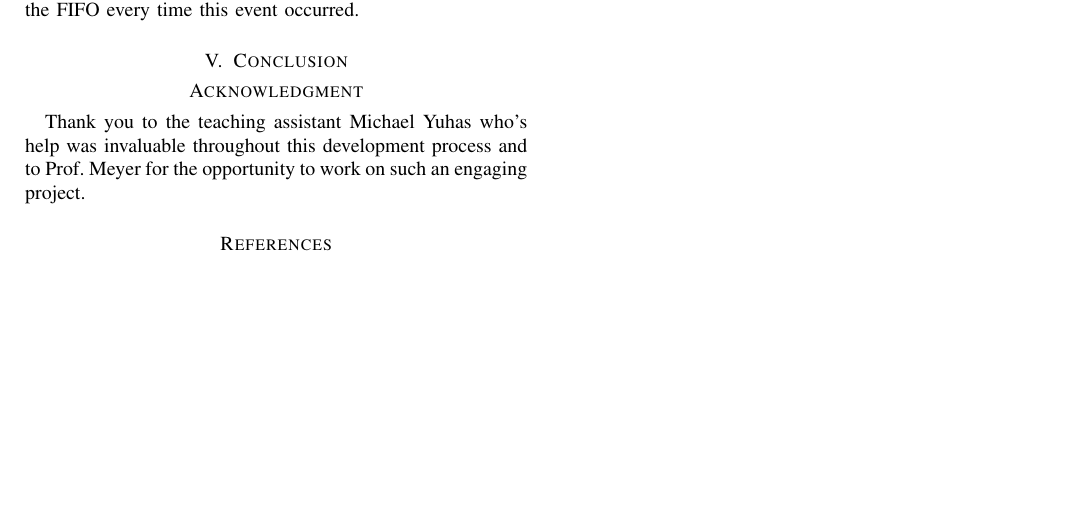
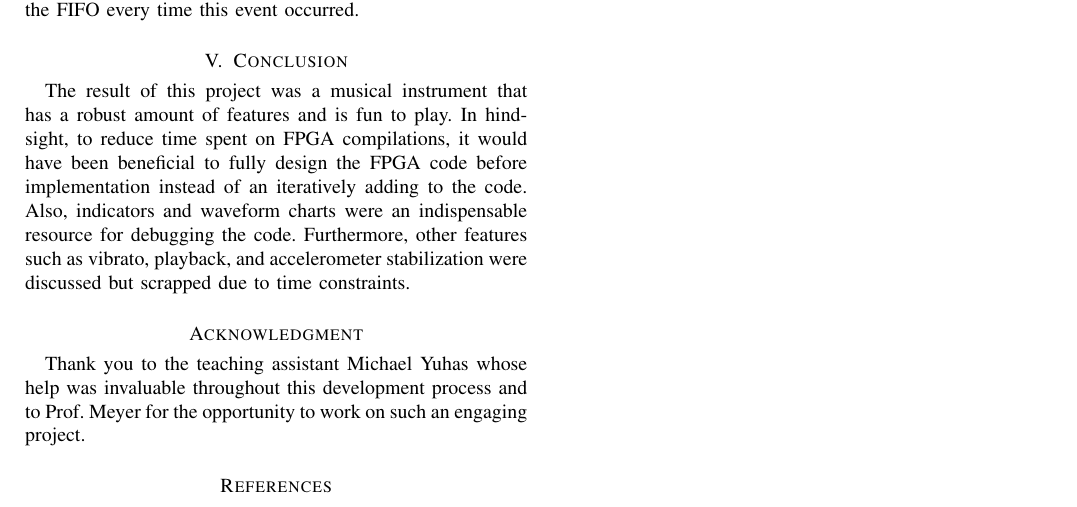
Before and after one commit to EGoobie/EmbeddedPaper, a LaTeX paper (paper/untitled-1.tex): part of page 5 of 5, cut so that both start at the same text, the shorter picture padded with empty space. Compiled offline with pdfLaTeX.

Commit message:
Added small conclusion.

```diff
--- a/paper/untitled-1.tex
+++ b/paper/untitled-1.tex
@@ -759,7 +759,10 @@ This issue was fixed by clearing the FIFO every time this event occurred.
 
 
 \section{Conclusion}
-
+The result of this project was a musical instrument that has a robust amount of features and is fun to play.
+ In hindsight, to reduce time spent on FPGA compilations, it would have been beneficial to fully design the FPGA code before implementation instead of an iteratively adding to the code.
+ Also, indicators and waveform charts were an indispensable resource for debugging the code.
+ Furthermore, other features such as vibrato, playback, and accelerometer stabilization were discussed but scrapped due to time constraints.
 
 % if have a single appendix:
 %\appendix[Proof of the Zonklar Equations]
@@ -782,7 +785,7 @@ This issue was fixed by clearing the FIFO every time this event occurred.
 % use section* for acknowledgement
 \section*{Acknowledgment}
 
-Thank you to the teaching assistant Michael Yuhas who's help was invaluable throughout this development process and to Prof. Meyer for the opportunity to work on such an engaging project.
+Thank you to the teaching assistant Michael Yuhas whose help was invaluable throughout this development process and to Prof. Meyer for the opportunity to work on such an engaging project.
 
 % trigger a \newpage just before the given reference
 % number - used to balance the columns on the last page
```
